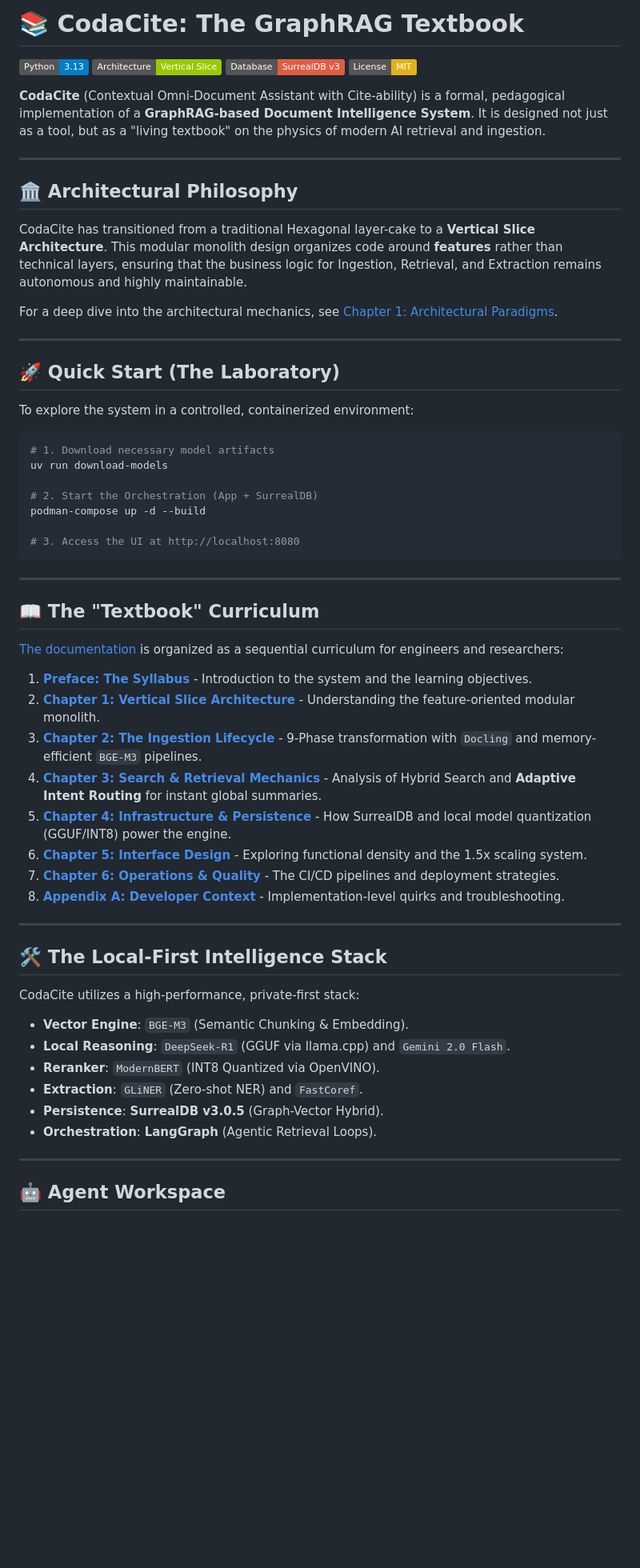
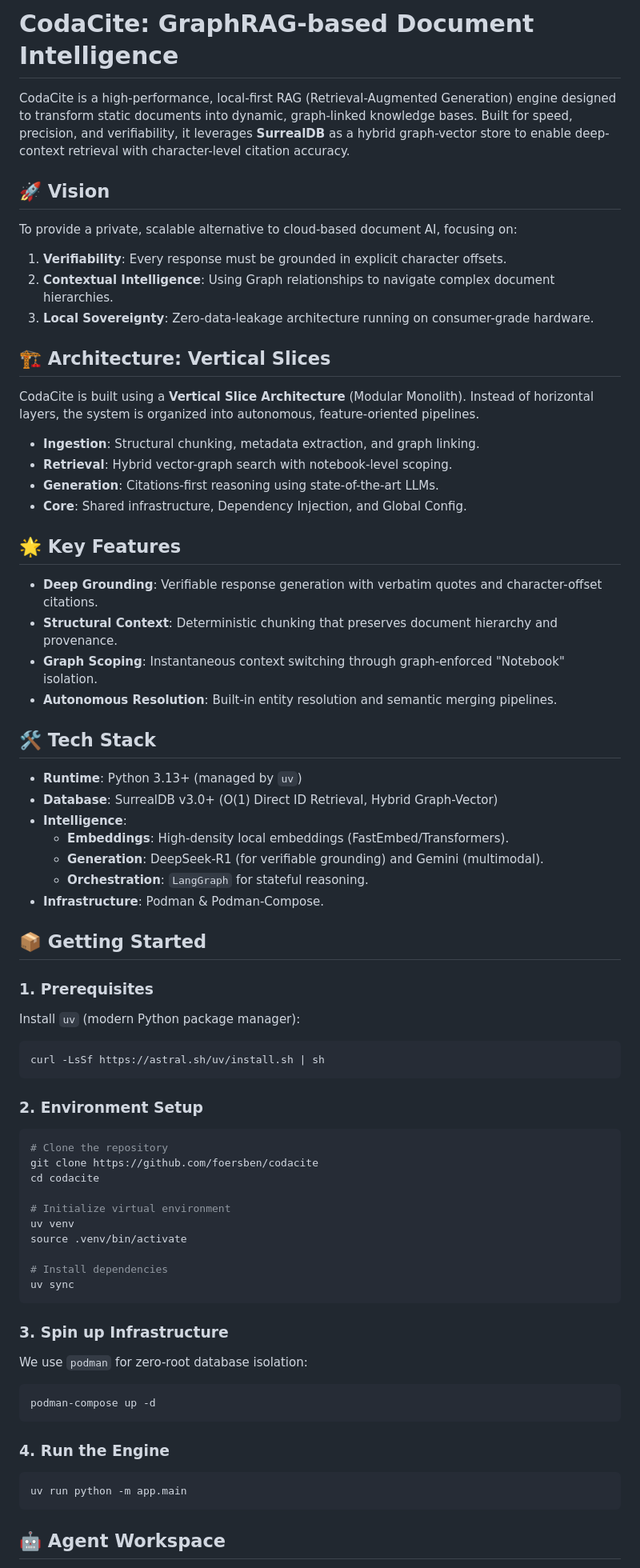
Before and after one commit to foersben/CodaCite, a Markdown page: README.md, the part around one of its changes. Shown at 80% size. Drawn GitHub-style; badges without logos; blank space fills up the shorter version.

Commit message:
docs: modernize README with vertical slice architecture and agentic workflows

````diff
--- a/README.md
+++ b/README.md
@@ -1,65 +1,72 @@
-# 📚 CodaCite: The GraphRAG Textbook
+# CodaCite: GraphRAG-based Document Intelligence
 
-[![Python](https://img.shields.io/badge/Python-3.13-blue.svg)](https://www.python.org/)
-[![Architecture](https://img.shields.io/badge/Architecture-Vertical_Slice-green.svg)](docs/architecture.md)
-[![Database](https://img.shields.io/badge/Database-SurrealDB%20v3-red.svg)](https://surrealdb.com/)
-[![License](https://img.shields.io/badge/License-MIT-yellow.svg)](LICENSE)
+CodaCite is a high-performance, local-first RAG (Retrieval-Augmented Generation) engine designed to transform static documents into dynamic, graph-linked knowledge bases. Built for speed, precision, and verifiability, it leverages **SurrealDB** as a hybrid graph-vector store to enable deep-context retrieval with character-level citation accuracy.
 
-**CodaCite** (Contextual Omni-Document Assistant with Cite-ability) is a formal, pedagogical implementation of a **GraphRAG-based Document Intelligence System**. It is designed not just as a tool, but as a "living textbook" on the physics of modern AI retrieval and ingestion.
+## 🚀 Vision
 
----
+To provide a private, scalable alternative to cloud-based document AI, focusing on:
+1. **Verifiability**: Every response must be grounded in explicit character offsets.
+2. **Contextual Intelligence**: Using Graph relationships to navigate complex document hierarchies.
+3. **Local Sovereignty**: Zero-data-leakage architecture running on consumer-grade hardware.
 
-## 🏛️ Architectural Philosophy
+## 🏗️ Architecture: Vertical Slices
 
-CodaCite has transitioned from a traditional Hexagonal layer-cake to a **Vertical Slice Architecture**. This modular monolith design organizes code around **features** rather than technical layers, ensuring that the business logic for Ingestion, Retrieval, and Extraction remains autonomous and highly maintainable.
+CodaCite is built using a **Vertical Slice Architecture** (Modular Monolith). Instead of horizontal layers, the system is organized into autonomous, feature-oriented pipelines.
 
-For a deep dive into the architectural mechanics, see [Chapter 1: Architectural Paradigms](docs/architecture.md).
+*   **Ingestion**: Structural chunking, metadata extraction, and graph linking.
+*   **Retrieval**: Hybrid vector-graph search with notebook-level scoping.
+*   **Generation**: Citations-first reasoning using state-of-the-art LLMs.
+*   **Core**: Shared infrastructure, Dependency Injection, and Global Config.
 
----
+## 🌟 Key Features
 
-## 🚀 Quick Start (The Laboratory)
+- **Deep Grounding**: Verifiable response generation with verbatim quotes and character-offset citations.
+- **Structural Context**: Deterministic chunking that preserves document hierarchy and provenance.
+- **Graph Scoping**: Instantaneous context switching through graph-enforced "Notebook" isolation.
+- **Autonomous Resolution**: Built-in entity resolution and semantic merging pipelines.
 
-To explore the system in a controlled, containerized environment:
+## 🛠️ Tech Stack
 
+*   **Runtime**: Python 3.13+ (managed by `uv`)
+*   **Database**: SurrealDB v3.0+ (O(1) Direct ID Retrieval, Hybrid Graph-Vector)
+*   **Intelligence**:
+    *   **Embeddings**: High-density local embeddings (FastEmbed/Transformers).
+    *   **Generation**: DeepSeek-R1 (for verifiable grounding) and Gemini (multimodal).
+    *   **Orchestration**: `LangGraph` for stateful reasoning.
+*   **Infrastructure**: Podman & Podman-Compose.
+
+## 📦 Getting Started
+
+### 1. Prerequisites
+Install `uv` (modern Python package manager):
 ```bash
-# 1. Download necessary model artifacts
-uv run download-models
-
-# 2. Start the Orchestration (App + SurrealDB)
-podman-compose up -d --build
-
-# 3. Access the UI at http://localhost:8080
+curl -LsSf https://astral.sh/uv/install.sh | sh
 ```
 
----
+### 2. Environment Setup
+```bash
+# Clone the repository
+git clone https://github.com/foersben/codacite
+cd codacite
 
-## 📖 The "Textbook" Curriculum
+# Initialize virtual environment
+uv venv
+source .venv/bin/activate
 
-[The documentation](https://foersben.github.io/CodaCite/) is organized as a sequential curriculum for engineers and researchers:
+# Install dependencies
+uv sync
+```
 
-1. **[Preface: The Syllabus](https://foersben.github.io/CodaCite/)** - Introduction to the system and the learning objectives.
-2. **[Chapter 1: Vertical Slice Architecture](https://foersben.github.io/CodaCite/architecture/)** - Understanding the feature-oriented modular monolith.
-3. **[Chapter 2: The Ingestion Lifecycle](https://foersben.github.io/CodaCite/data_pipeline/)** - 9-Phase transformation with `Docling` and memory-efficient `BGE-M3` pipelines.
-4. **[Chapter 3: Search & Retrieval Mechanics](https://foersben.github.io/CodaCite/retrieval/)** - Analysis of Hybrid Search and **Adaptive Intent Routing** for instant global summaries.
-5. **[Chapter 4: Infrastructure & Persistence](https://foersben.github.io/CodaCite/infrastructure/)** - How SurrealDB and local model quantization (GGUF/INT8) power the engine.
-6. **[Chapter 5: Interface Design](https://foersben.github.io/CodaCite/ui/)** - Exploring functional density and the 1.5x scaling system.
-7. **[Chapter 6: Operations & Quality](https://foersben.github.io/CodaCite/operations/)** - The CI/CD pipelines and deployment strategies.
-8. **[Appendix A: Developer Context](https://foersben.github.io/CodaCite/AGENT_CONTEXT/)** - Implementation-level quirks and troubleshooting.
+### 3. Spin up Infrastructure
+We use `podman` for zero-root database isolation:
+```bash
+podman-compose up -d
+```
 
----
-
-## 🛠️ The Local-First Intelligence Stack
-
-CodaCite utilizes a high-performance, private-first stack:
-
-* **Vector Engine**: `BGE-M3` (Semantic Chunking & Embedding).
-* **Local Reasoning**: `DeepSeek-R1` (GGUF via llama.cpp) and `Gemini 2.0 Flash`.
-* **Reranker**: `ModernBERT` (INT8 Quantized via OpenVINO).
-* **Extraction**: `GLiNER` (Zero-shot NER) and `FastCoref`.
-* **Persistence**: **SurrealDB v3.0.5** (Graph-Vector Hybrid).
-* **Orchestration**: **LangGraph** (Agentic Retrieval Loops).
-
----
+### 4. Run the Engine
+```bash
+uv run python -m app.main
+```
 
 ## 🤖 Agent Workspace
 
````
Also changed, not shown: other parts of README.md (+17 -18 lines).
